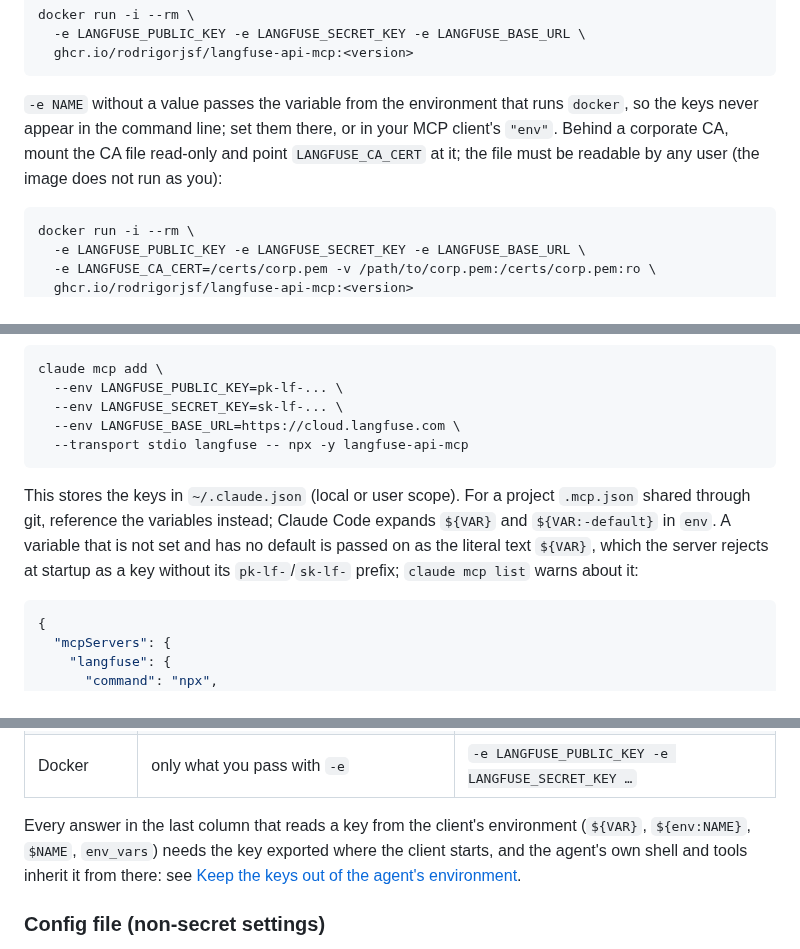
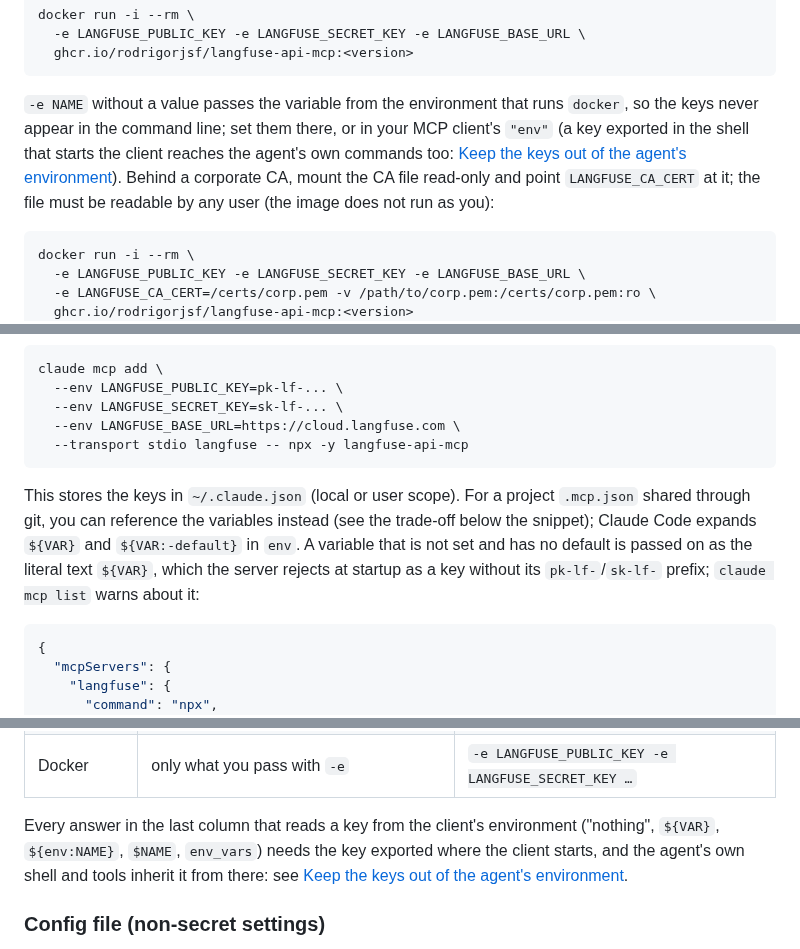
Before and after one commit to rodrigorjsf/langfuse-api-mcp, a Markdown page: README.md, 3 parts joined by grey strips. Rendered like a GitHub page.

Commit message:
fix(docs): name the key trade-off for Docker and inherited environments
Ticket: #146
Refs: #146

````diff
--- a/README.md
+++ b/README.md
@@ -341,7 +341,7 @@ docker run -i --rm \
   ghcr.io/rodrigorjsf/langfuse-api-mcp:<version>
 ```
 
-`-e NAME` without a value passes the variable from the environment that runs `docker`, so the keys never appear in the command line; set them there, or in your MCP client's `"env"`. Behind a corporate CA, mount the CA file read-only and point `LANGFUSE_CA_CERT` at it; the file must be readable by any user (the image does not run as you):
+`-e NAME` without a value passes the variable from the environment that runs `docker`, so the keys never appear in the command line; set them there, or in your MCP client's `"env"` (a key exported in the shell that starts the client reaches the agent's own commands too: [Keep the keys out of the agent's environment](#keep-the-keys-out-of-the-agents-environment)). Behind a corporate CA, mount the CA file read-only and point `LANGFUSE_CA_CERT` at it; the file must be readable by any user (the image does not run as you):
 
 ```bash
 docker run -i --rm \
@@ -415,7 +415,7 @@ claude mcp add \
   --transport stdio langfuse -- npx -y langfuse-api-mcp
 ```
 
-This stores the keys in `~/.claude.json` (local or user scope). For a project `.mcp.json` shared through git, reference the variables instead; Claude Code expands `${VAR}` and `${VAR:-default}` in `env`. A variable that is not set and has no default is passed on as the literal text `${VAR}`, which the server rejects at startup as a key without its `pk-lf-`/`sk-lf-` prefix; `claude mcp list` warns about it:
+This stores the keys in `~/.claude.json` (local or user scope). For a project `.mcp.json` shared through git, you can reference the variables instead (see the trade-off below the snippet); Claude Code expands `${VAR}` and `${VAR:-default}` in `env`. A variable that is not set and has no default is passed on as the literal text `${VAR}`, which the server rejects at startup as a key without its `pk-lf-`/`sk-lf-` prefix; `claude mcp list` warns about it:
 
 ```json
 {
@@ -581,7 +581,7 @@ The server reads its own process environment, then an optional config file. Whet
 | Gemini CLI | yes, but **hides names containing `KEY`/`SECRET`/`TOKEN`** (observed on Linux: without `env` the server gets no keys and stops) | declare the keys explicitly in `"env"`: `"LANGFUSE_SECRET_KEY": "$LANGFUSE_SECRET_KEY"` |
 | Docker | only what you pass with `-e` | `-e LANGFUSE_PUBLIC_KEY -e LANGFUSE_SECRET_KEY …` |
 
-Every answer in the last column that reads a key from the client's environment (`${VAR}`, `${env:NAME}`, `$NAME`, `env_vars`) needs the key exported where the client starts, and the agent's own shell and tools inherit it from there: see [Keep the keys out of the agent's environment](#keep-the-keys-out-of-the-agents-environment).
+Every answer in the last column that reads a key from the client's environment ("nothing", `${VAR}`, `${env:NAME}`, `$NAME`, `env_vars`) needs the key exported where the client starts, and the agent's own shell and tools inherit it from there: see [Keep the keys out of the agent's environment](#keep-the-keys-out-of-the-agents-environment).
 
 ### Config file (non-secret settings)
 
````
